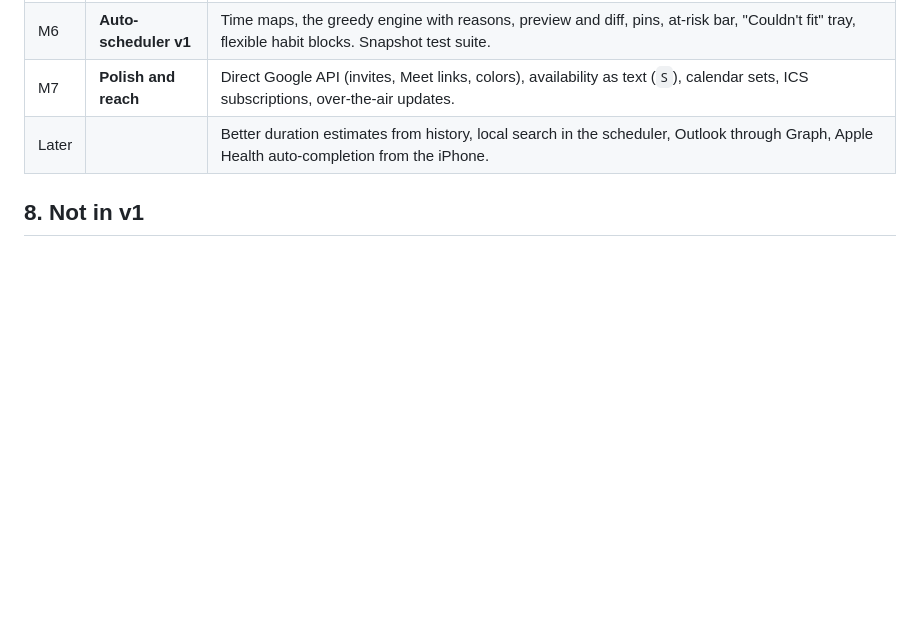
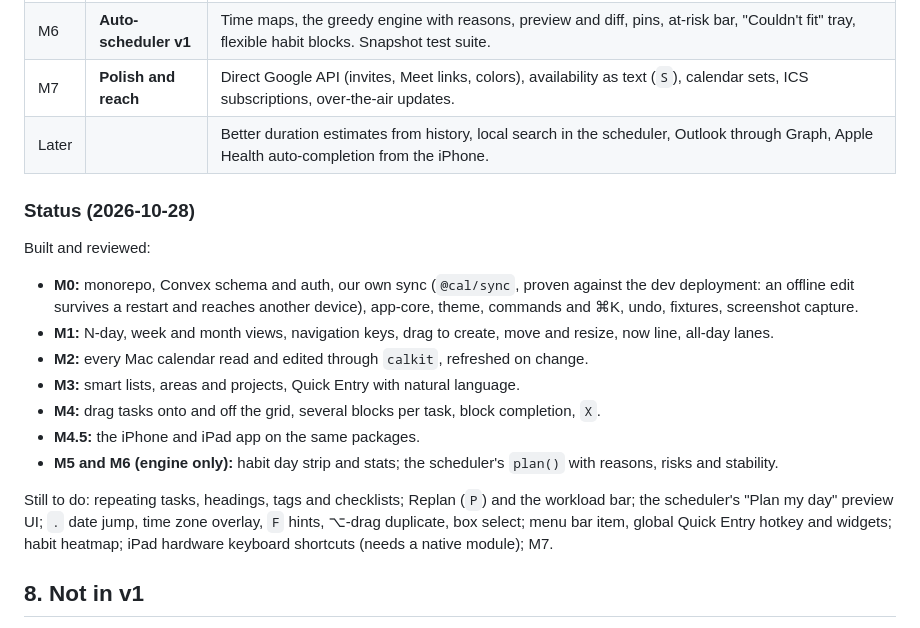
Before and after one commit to AritraBonTerra/cal, a Markdown page: PLAN.md, the part around the change. Rendered like a GitHub page; blank space fills up the shorter version.

Commit message:
Record what's built and what's left in PLAN.md
Co-Authored-By: Claude Opus 5.5 <noreply@anthropic.com>

```diff
--- a/PLAN.md
+++ b/PLAN.md
@@ -268,6 +268,19 @@ Each milestone produces something usable.
 | M7    | **Polish and reach**    | Direct Google API (invites, Meet links, colors), availability as text (`S`), calendar sets, ICS subscriptions, over-the-air updates.                                                                                                                                                                                                                                                                |
 | Later |                         | Better duration estimates from history, local search in the scheduler, Outlook through Graph, Apple Health auto-completion from the iPhone.                                                                                                                                                                                                                                                         |
 
+### Status (2026-10-28)
+
+Built and reviewed:
+- **M0:** monorepo, Convex schema and auth, our own sync (`@cal/sync`, proven against the dev deployment: an offline edit survives a restart and reaches another device), app-core, theme, commands and ⌘K, undo, fixtures, screenshot capture.
+- **M1:** N-day, week and month views, navigation keys, drag to create, move and resize, now line, all-day lanes.
+- **M2:** every Mac calendar read and edited through `calkit`, refreshed on change.
+- **M3:** smart lists, areas and projects, Quick Entry with natural language.
+- **M4:** drag tasks onto and off the grid, several blocks per task, block completion, `X`.
+- **M4.5:** the iPhone and iPad app on the same packages.
+- **M5 and M6 (engine only):** habit day strip and stats; the scheduler's `plan()` with reasons, risks and stability.
+
+Still to do: repeating tasks, headings, tags and checklists; Replan (`P`) and the workload bar; the scheduler's "Plan my day" preview UI; `.` date jump, time zone overlay, `F` hints, ⌥-drag duplicate, box select; menu bar item, global Quick Entry hotkey and widgets; habit heatmap; iPad hardware keyboard shortcuts (needs a native module); M7.
+
 ## 8. Not in v1
 
 - Collaboration, shared projects, team scheduling
```
